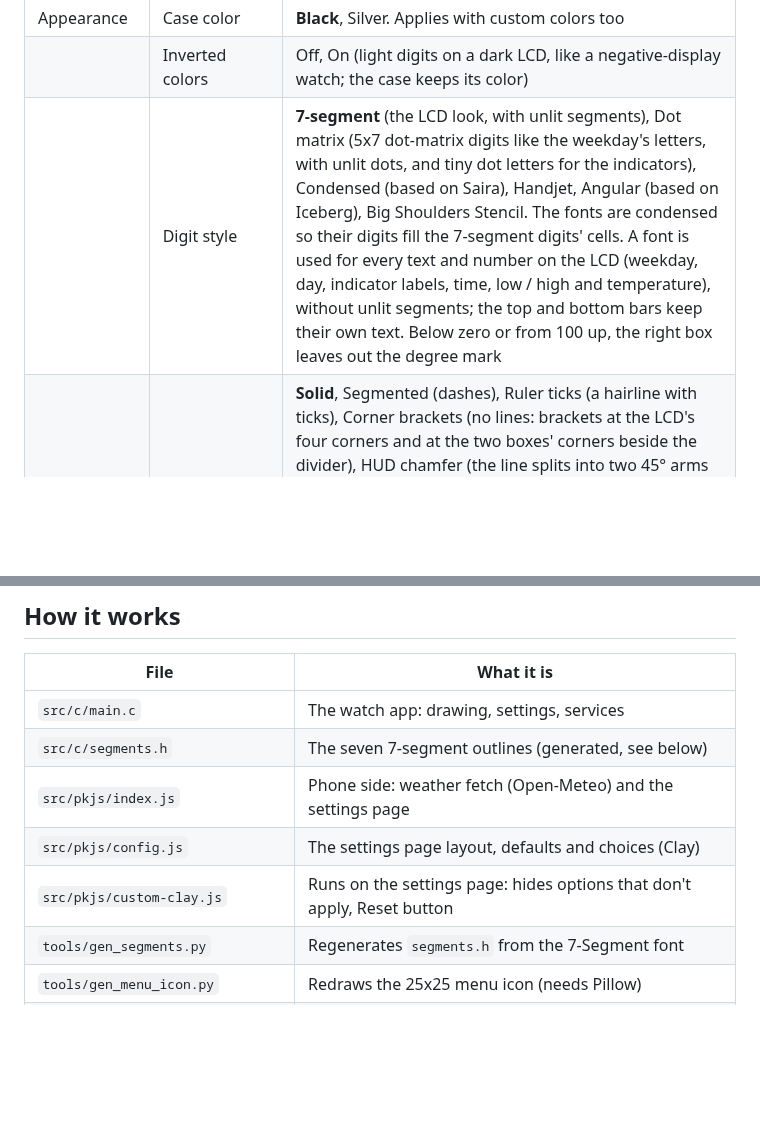
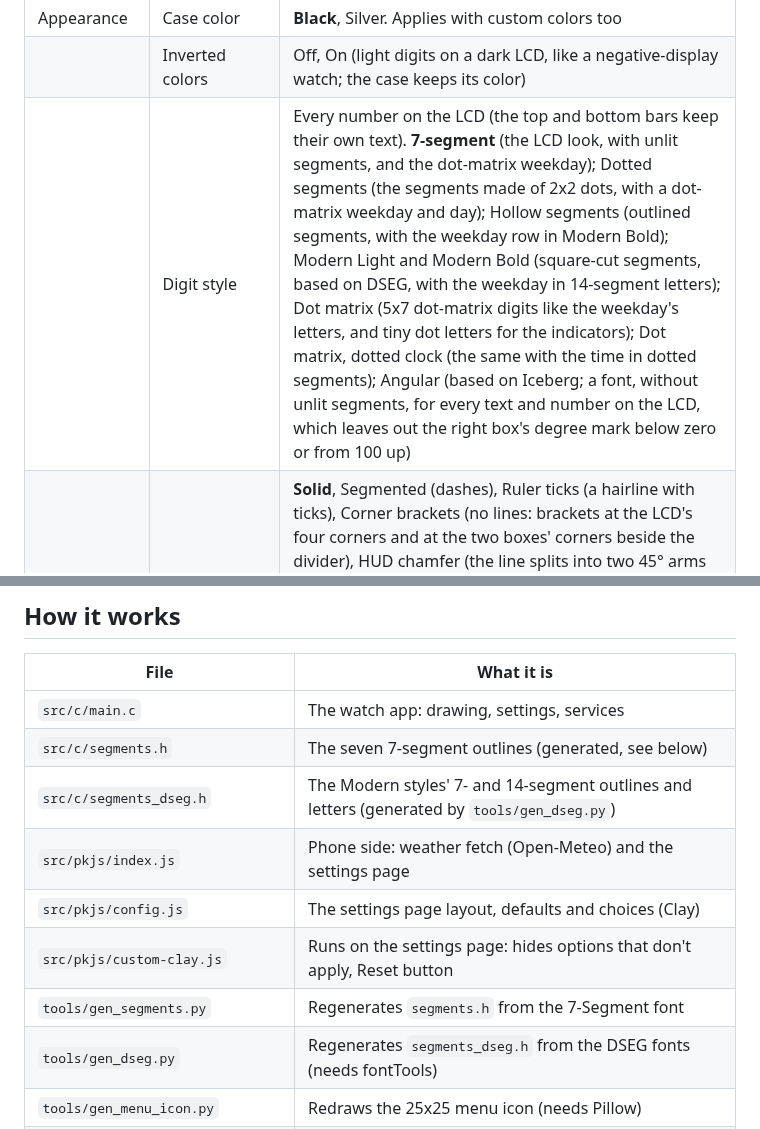
Before and after one commit to rohitchannazhi/pebble-lcd221EX, a Markdown page: README.md, 2 parts joined by grey strips. Drawn GitHub-style; blank space fills up the shorter version.

```diff
--- a/README.md
+++ b/README.md
@@ -58,7 +58,7 @@ heart rate and weather are sample values.
 | Bottom bezel | Label | `PEBBLE` (up to 12 characters, capitals; empty for none) |
 | Appearance | Case color | **Black**, Silver. Applies with custom colors too |
 | | Inverted colors | Off, On (light digits on a dark LCD, like a negative-display watch; the case keeps its color) |
-| | Digit style | **7-segment** (the LCD look, with unlit segments), Dot matrix (5x7 dot-matrix digits like the weekday's letters, with unlit dots, and tiny dot letters for the indicators), Condensed (based on Saira), Handjet, Angular (based on Iceberg), Big Shoulders Stencil. The fonts are condensed so their digits fill the 7-segment digits' cells. A font is used for every text and number on the LCD (weekday, day, indicator labels, time, low / high and temperature), without unlit segments; the top and bottom bars keep their own text. Below zero or from 100 up, the right box leaves out the degree mark |
+| | Digit style | Every number on the LCD (the top and bottom bars keep their own text). **7-segment** (the LCD look, with unlit segments, and the dot-matrix weekday); Dotted segments (the segments made of 2x2 dots, with a dot-matrix weekday and day); Hollow segments (outlined segments, with the weekday row in Modern Bold); Modern Light and Modern Bold (square-cut segments, based on DSEG, with the weekday in 14-segment letters); Dot matrix (5x7 dot-matrix digits like the weekday's letters, and tiny dot letters for the indicators); Dot matrix, dotted clock (the same with the time in dotted segments); Angular (based on Iceberg; a font, without unlit segments, for every text and number on the LCD, which leaves out the right box's degree mark below zero or from 100 up) |
 | | Divider lines | **Solid**, Segmented (dashes), Ruler ticks (a hairline with ticks), Corner brackets (no lines: brackets at the LCD's four corners and at the two boxes' corners beside the divider), HUD chamfer (the line splits into two 45° arms that meet the divider). The LCD window's top and bottom edges follow the same style (only Solid draws the plain LCD window edge band; Corner brackets leaves just the four corners). The bottom row is centred between the divider and the bottom of the LCD |
 | | Window edge | **Match the dividers** (the edge follows the divider style, as above), Center tab (the line steps out around the middle), Notched (broken in three places, ends bent inward). The LCD window edge colour (Use custom colors) colours every edge style |
 | | Indicators | **Pills** (one rounded pill each: filled when on, a faint dotted outline when off), Active only (just the labels that are on, right-aligned, two to a column), Icons (Bluetooth, a bolt for charging, a moon for Quiet Time, a sun for DST; PM in the bolt's place with the 12-hour leading zero) |
@@ -150,10 +150,12 @@ vibrations, the backlight colours, live heart rate, and every control on the set
 |---|---|
 | `src/c/main.c` | The watch app: drawing, settings, services |
 | `src/c/segments.h` | The seven 7-segment outlines (generated, see below) |
+| `src/c/segments_dseg.h` | The Modern styles' 7- and 14-segment outlines and letters (generated by `tools/gen_dseg.py`) |
 | `src/pkjs/index.js` | Phone side: weather fetch (Open-Meteo) and the settings page |
 | `src/pkjs/config.js` | The settings page layout, defaults and choices (Clay) |
 | `src/pkjs/custom-clay.js` | Runs on the settings page: hides options that don't apply, Reset button |
 | `tools/gen_segments.py` | Regenerates `segments.h` from the 7-Segment font |
+| `tools/gen_dseg.py` | Regenerates `segments_dseg.h` from the DSEG fonts (needs fontTools) |
 | `tools/gen_menu_icon.py` | Redraws the 25x25 menu icon (needs Pillow) |
 | `tools/strip_pbw.py` | Makes a release copy of the built app with the debugging map removed, and checks it for identifying text |
 | `resources/images/menu_icon.png` | The menu icon: the watch face's thumbnail in the Pebble app's list |
```
Also changed, not shown: other parts of README.md (+11 -4 lines), THIRD_PARTY_NOTICES.md (+19 -10 lines), docs/watchface-font.png, store/screenshots/3-font.png, store/screenshots/5-cyber.png, store/screenshots/6-lime.png, 14 other files.
